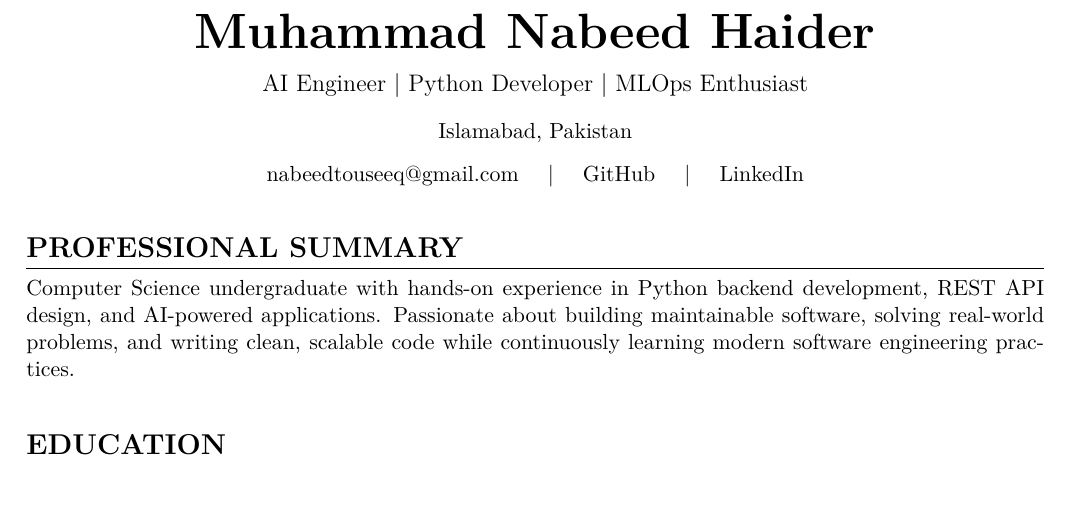
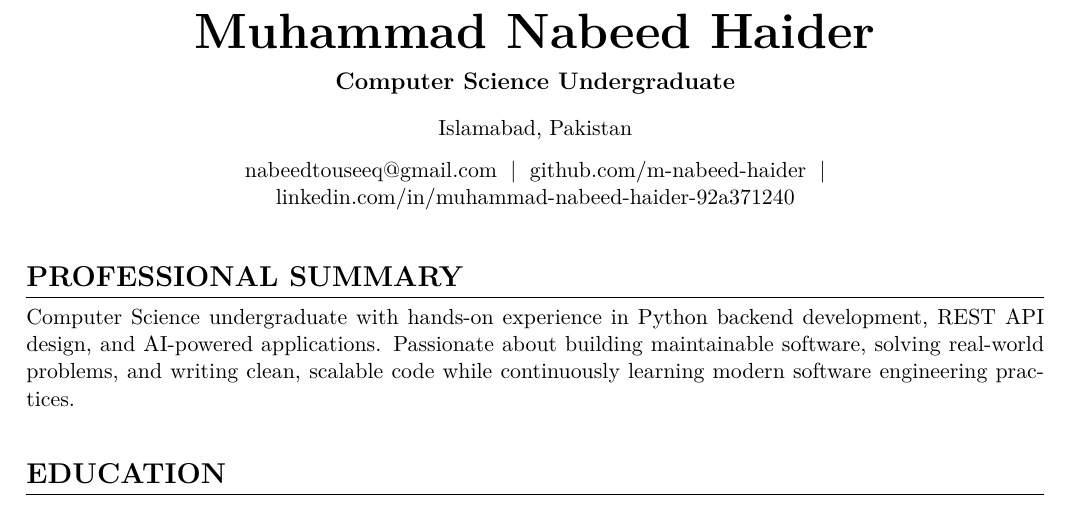
Before and after one commit to m-nabeed-haider/Resume, a LaTeX CV (python/resume.tex, which reads cls/base/commands.tex, content/personal/contact.tex): part of page 1 of 2, cut so that both start at the same text. Compiled offline with pdfLaTeX.

Commit message:
refactor(header): improve resume header and contact information

```diff
--- a/cls/base/commands.tex
+++ b/cls/base/commands.tex
@@ -12,21 +13,21 @@
 
         {\Huge\bfseries #1}
 
-        \vspace{4pt}
+        \vspace{0.3em}
 
-        {\large #2}
+        {\large\textbf{#2}}
 
-        \vspace{6pt}
+        \vspace{0.5em}
 
         #3
 
-        \vspace{4pt}
+        \vspace{0.3em}
 
-        #4 \quad | \quad #5 \quad | \quad #6
+        #4 \;|\; #5 \;|\; #6
 
     \end{center}
 
-    \vspace{8pt}
+    \vspace{1em}
 }
 
 %%%%%%%%%%%%%%%%%%%%%%%%%%%%%%%%%%%%%%%%%%%%%%%%%%%%%%%%%%%%%%%%%%%%%%%%%%%%%%
--- a/content/personal/contact.tex
+++ b/content/personal/contact.tex
@@ -3,9 +3,9 @@
 %%%%%%%%%%%%%%%%%%%%%%%%%%%%%%%%%%%%%%%%%%%%%%%%%%%%%%%%%%%%%%%%%%%%%%%%%%%%%%
 
 \ResumeHeader
-    {Muhammad Nabeed Haider}
-    {AI Engineer | Python Developer | MLOps Enthusiast}
-    {Islamabad, Pakistan}
-    {nabeedtouseeq@gmail.com}
-    {\href{https://github.com/m-nabeed-haider}{GitHub}}
-    {\href{https://www.linkedin.com/in/muhammad-nabeed-haider-92a371240}{LinkedIn}}
+{Muhammad Nabeed Haider}
+{Computer Science Undergraduate}
+{Islamabad, Pakistan}
+{\href{mailto:nabeedtouseeq@gmail.com}{nabeedtouseeq@gmail.com}}
+{\href{https://github.com/m-nabeed-haider}{github.com/m-nabeed-haider}}
+{\href{https://www.linkedin.com/in/muhammad-nabeed-haider-92a371240}{linkedin.com/in/muhammad-nabeed-haider-92a371240}}
```
Also changed, not shown: python/resume.pdf (added), cls/base/commands.tex (1 more changed lines).
